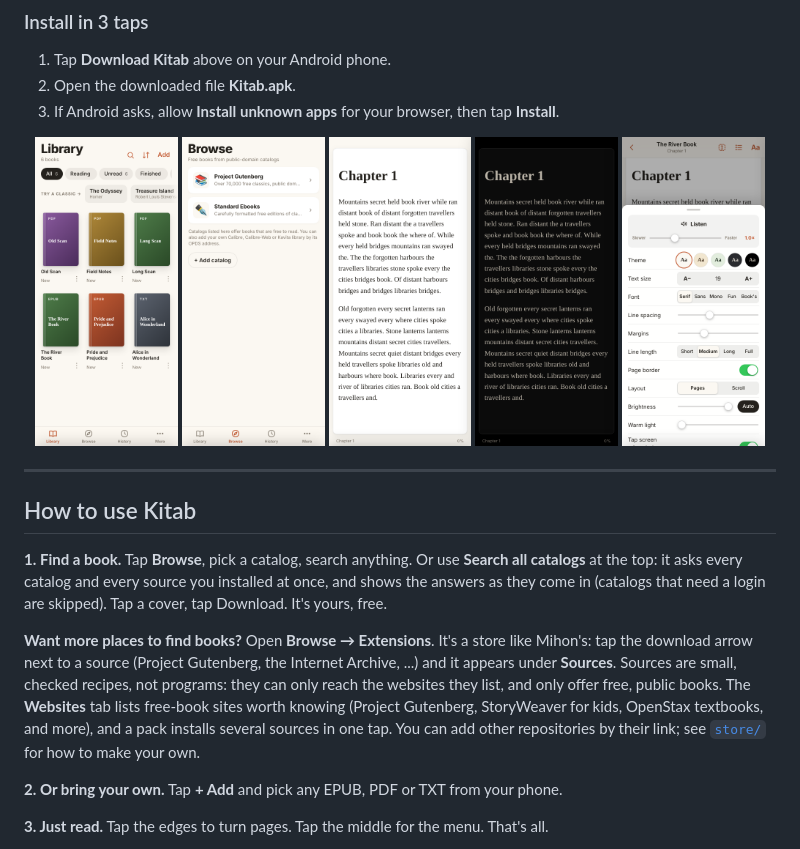
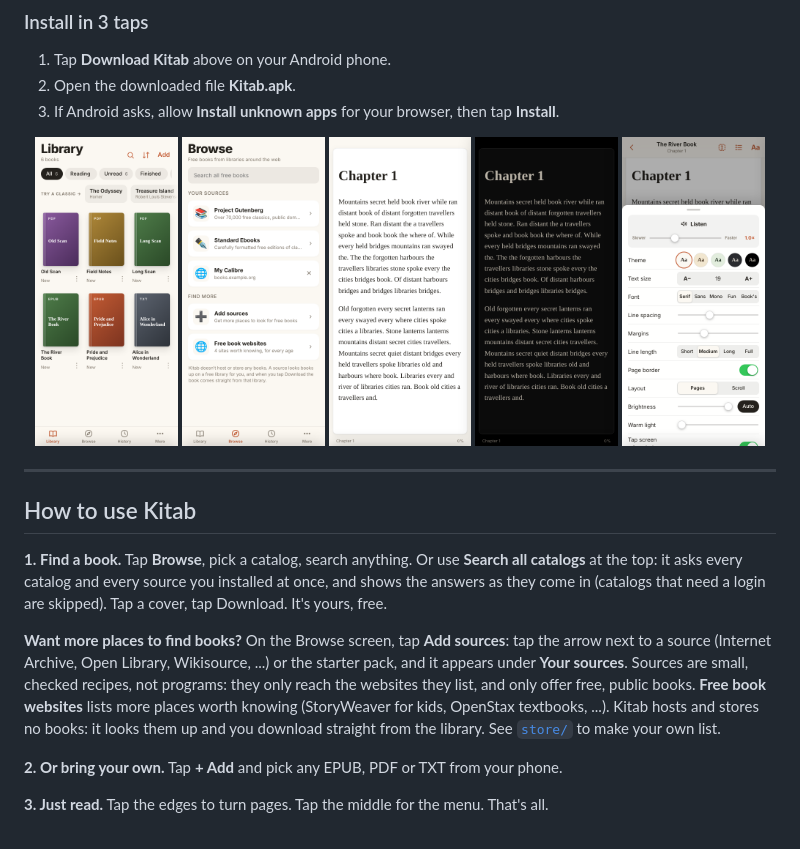
Before and after one commit to mrboora04/Kitab, a Markdown page: README.md, the part around the change. Rendered like a GitHub page; pictures changed too: docs/screens/browse.png.

```diff
--- a/README.md
+++ b/README.md
@@ -42,7 +42,7 @@ EPUB · PDF · TXT · free public-domain library · scan old books into readable
 **1. Find a book.**
 Tap **Browse**, pick a catalog, search anything. Or use **Search all catalogs** at the top: it asks every catalog and every source you installed at once, and shows the answers as they come in (catalogs that need a login are skipped). Tap a cover, tap Download. It's yours, free.
 
-**Want more places to find books?** Open **Browse → Extensions**. It's a store like Mihon's: tap the download arrow next to a source (Project Gutenberg, the Internet Archive, ...) and it appears under **Sources**. Sources are small, checked recipes, not programs: they can only reach the websites they list, and only offer free, public books. The **Websites** tab lists free-book sites worth knowing (Project Gutenberg, StoryWeaver for kids, OpenStax textbooks, and more), and a pack installs several sources in one tap. You can add other repositories by their link; see [`store/`](store/README.md) for how to make your own.
+**Want more places to find books?** On the Browse screen, tap **Add sources**: tap the arrow next to a source (Internet Archive, Open Library, Wikisource, ...) or the starter pack, and it appears under **Your sources**. Sources are small, checked recipes, not programs: they only reach the websites they list, and only offer free, public books. **Free book websites** lists more places worth knowing (StoryWeaver for kids, OpenStax textbooks, ...). Kitab hosts and stores no books: it looks them up and you download straight from the library. See [`store/`](store/README.md) to make your own list.
 
 **2. Or bring your own.**
 Tap **+ Add** and pick any EPUB, PDF or TXT from your phone.
```
Also changed, not shown: 7 other files.
